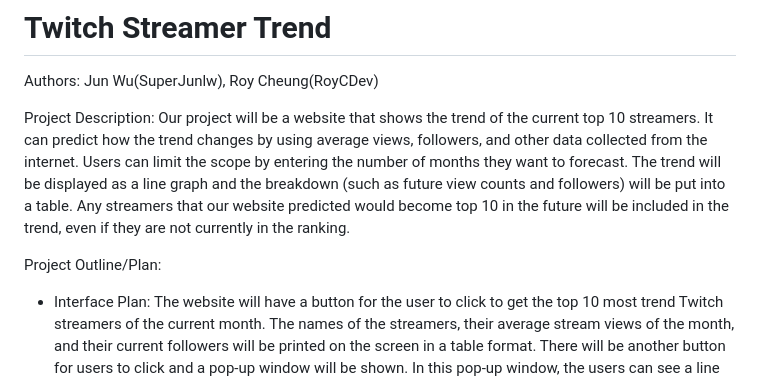
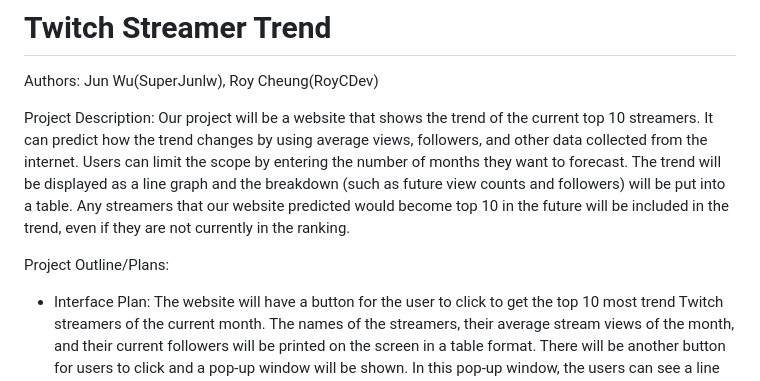
Before and after one commit to SuperJunlw/Twitch-Streamer-Trend, a Markdown page: README.md, the part around the change. Drawn GitHub-style.

```diff
--- a/README.md
+++ b/README.md
@@ -4,7 +4,7 @@ Authors: Jun Wu(SuperJunlw), Roy Cheung(RoyCDev)
 
 Project Description: Our project will be a website that shows the trend of the current top 10 streamers. It can predict how the trend changes by using average views, followers, and other data collected from the internet. Users can limit the scope by entering the number of months they want to forecast. The trend will be displayed as a line graph and the breakdown (such as future view counts and followers) will be put into a table. Any streamers that our website predicted would become top 10 in the future will be included in the trend, even if they are not currently in the ranking.
 
-Project Outline/Plan:
+Project Outline/Plans:
 
 - Interface Plan: The website will have a button for the user to click to get the top 10 most trend Twitch streamers of the current month. The names of the streamers, their average stream views of the month, and their current followers will be printed on the screen in a table format. There will be another button for users to click and a pop-up window will be shown. In this pop-up window, the users can see a line graph that shows the top 10 streamers' trends of the current month. The website will have an area that allows the user to enter the number of months. After the users enter the number of months, the predictions of the trends(average views and followers) of the current streamers after the number of months will be printed on the screen in a table format. After users enter the number of months, they can also click another which leads to another pop-up window. The pop-up window will show the predictions of how the trends of the current top streamers change in each month from the current to the number of months that users entered.
 
```
